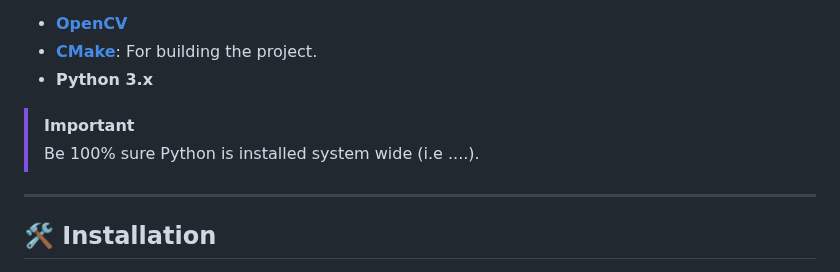
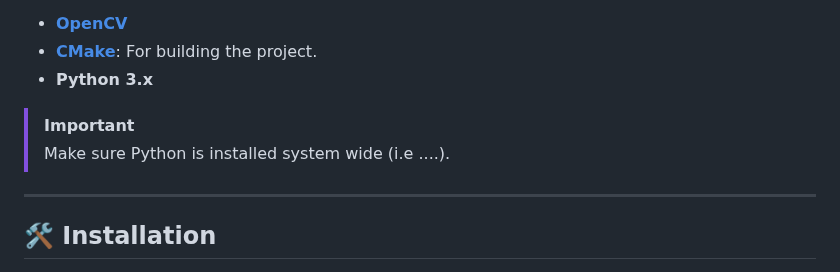
Before and after one commit to giusalfieri/IPA_Project, a Markdown page: README.md, the part around the change. GitHub-like rendering.

```diff
--- a/README.md
+++ b/README.md
@@ -53,7 +53,7 @@ Ensure you have the following dependencies installed on your system:
 - **Python 3.x**
 
 > [!IMPORTANT]
-> Be 100% sure Python is installed system wide (i.e ....).
+> Make sure Python is installed system wide (i.e ....).
 
 ---
 ## 🛠️ Installation
```
